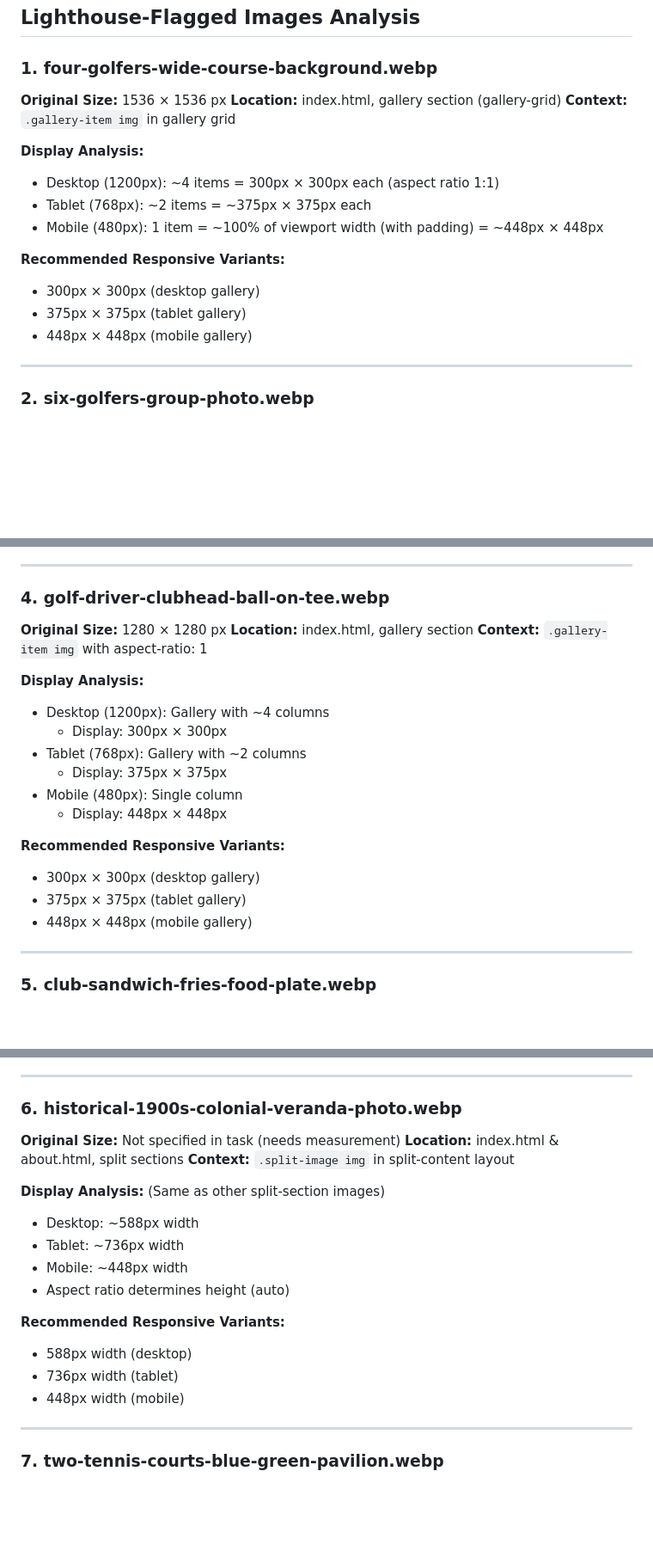
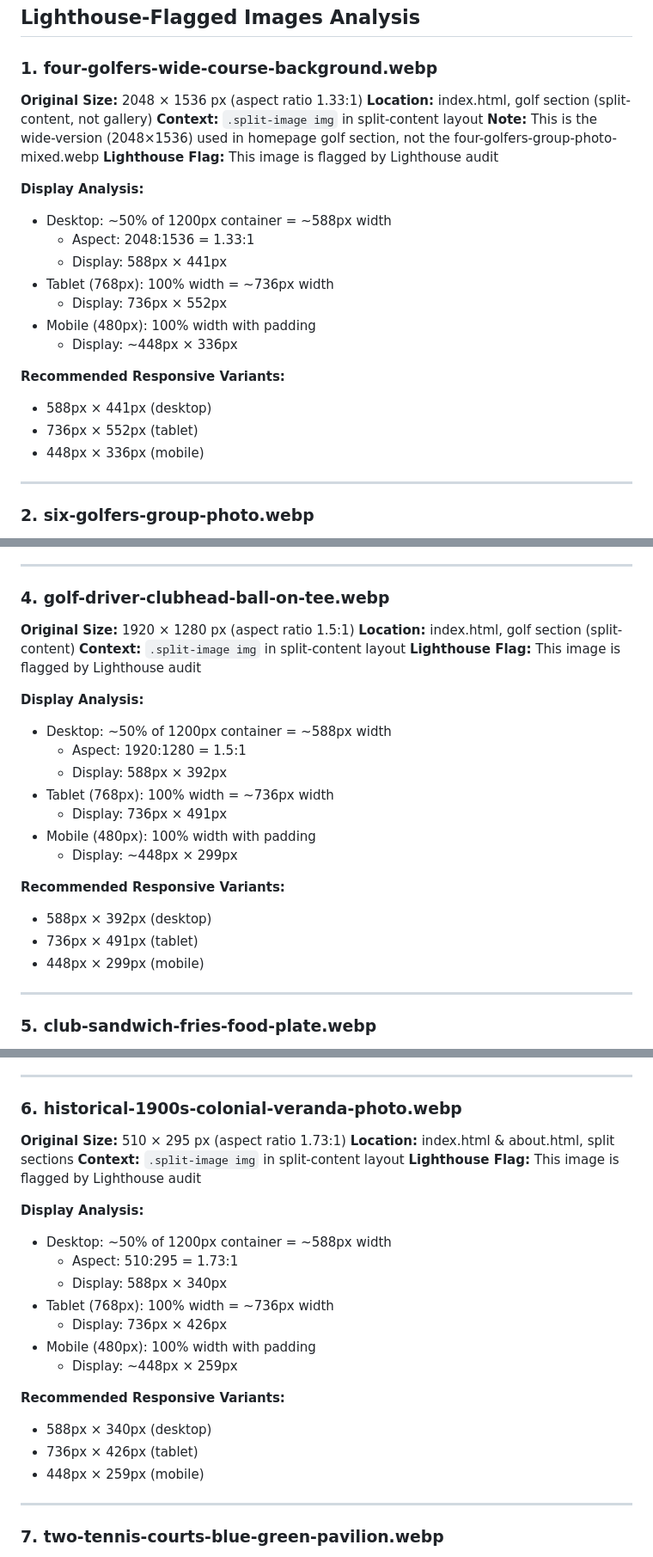
Before and after one commit to 0xShaynegit/chiangmaigymkhana, a Markdown page: IMAGE_DISPLAY_ANALYSIS.md, 3 parts joined by grey strips. Shown at 86% size. Rendered like a GitHub page; blank space fills up the shorter version.

Commit message:
fix: correct image dimensions and add missing calculations in display analysis

```diff
--- a/IMAGE_DISPLAY_ANALYSIS.md
+++ b/IMAGE_DISPLAY_ANALYSIS.md
@@ -41,19 +41,25 @@
 ## Lighthouse-Flagged Images Analysis
 
 ### 1. four-golfers-wide-course-background.webp
-**Original Size:** 1536 × 1536 px
-**Location:** index.html, gallery section (gallery-grid)
-**Context:** `.gallery-item img` in gallery grid
+**Original Size:** 2048 × 1536 px (aspect ratio 1.33:1)
+**Location:** index.html, golf section (split-content, not gallery)
+**Context:** `.split-image img` in split-content layout
+**Note:** This is the wide-version (2048×1536) used in homepage golf section, not the four-golfers-group-photo-mixed.webp
+**Lighthouse Flag:** This image is flagged by Lighthouse audit
 
 **Display Analysis:**
-- Desktop (1200px): ~4 items = 300px × 300px each (aspect ratio 1:1)
-- Tablet (768px): ~2 items = ~375px × 375px each
-- Mobile (480px): 1 item = ~100% of viewport width (with padding) = ~448px × 448px
+- Desktop: ~50% of 1200px container = ~588px width
+  - Aspect: 2048:1536 = 1.33:1
+  - Display: 588px × 441px
+- Tablet (768px): 100% width = ~736px width
+  - Display: 736px × 552px
+- Mobile (480px): 100% width with padding
+  - Display: ~448px × 336px
 
 **Recommended Responsive Variants:**
-- 300px × 300px (desktop gallery)
-- 375px × 375px (tablet gallery)
-- 448px × 448px (mobile gallery)
+- 588px × 441px (desktop)
+- 736px × 552px (tablet)
+- 448px × 336px (mobile)
 
 ---
 
@@ -100,22 +106,24 @@
 ---
 
 ### 4. golf-driver-clubhead-ball-on-tee.webp
-**Original Size:** 1280 × 1280 px
-**Location:** index.html, gallery section
-**Context:** `.gallery-item img` with aspect-ratio: 1
+**Original Size:** 1920 × 1280 px (aspect ratio 1.5:1)
+**Location:** index.html, golf section (split-content)
+**Context:** `.split-image img` in split-content layout
+**Lighthouse Flag:** This image is flagged by Lighthouse audit
 
 **Display Analysis:**
-- Desktop (1200px): Gallery with ~4 columns
-  - Display: 300px × 300px
-- Tablet (768px): Gallery with ~2 columns
-  - Display: 375px × 375px
-- Mobile (480px): Single column
-  - Display: 448px × 448px
+- Desktop: ~50% of 1200px container = ~588px width
+  - Aspect: 1920:1280 = 1.5:1
+  - Display: 588px × 392px
+- Tablet (768px): 100% width = ~736px width
+  - Display: 736px × 491px
+- Mobile (480px): 100% width with padding
+  - Display: ~448px × 299px
 
 **Recommended Responsive Variants:**
-- 300px × 300px (desktop gallery)
-- 375px × 375px (tablet gallery)
-- 448px × 448px (mobile gallery)
+- 588px × 392px (desktop)
+- 736px × 491px (tablet)
+- 448px × 299px (mobile)
 
 ---
 
@@ -141,21 +149,24 @@
 ---
 
 ### 6. historical-1900s-colonial-veranda-photo.webp
-**Original Size:** Not specified in task (needs measurement)
+**Original Size:** 510 × 295 px (aspect ratio 1.73:1)
 **Location:** index.html & about.html, split sections
 **Context:** `.split-image img` in split-content layout
+**Lighthouse Flag:** This image is flagged by Lighthouse audit
 
 **Display Analysis:**
-(Same as other split-section images)
-- Desktop: ~588px width
-- Tablet: ~736px width
-- Mobile: ~448px width
-- Aspect ratio determines height (auto)
+- Desktop: ~50% of 1200px container = ~588px width
+  - Aspect: 510:295 = 1.73:1
+  - Display: 588px × 340px
+- Tablet (768px): 100% width = ~736px width
+  - Display: 736px × 426px
+- Mobile (480px): 100% width with padding
+  - Display: ~448px × 259px
 
 **Recommended Responsive Variants:**
-- 588px width (desktop)
-- 736px width (tablet)
-- 448px width (mobile)
+- 588px × 340px (desktop)
+- 736px × 426px (tablet)
+- 448px × 259px (mobile)
 
 ---
 
```
Also changed, not shown: other parts of IMAGE_DISPLAY_ANALYSIS.md (+3 -3 lines).
